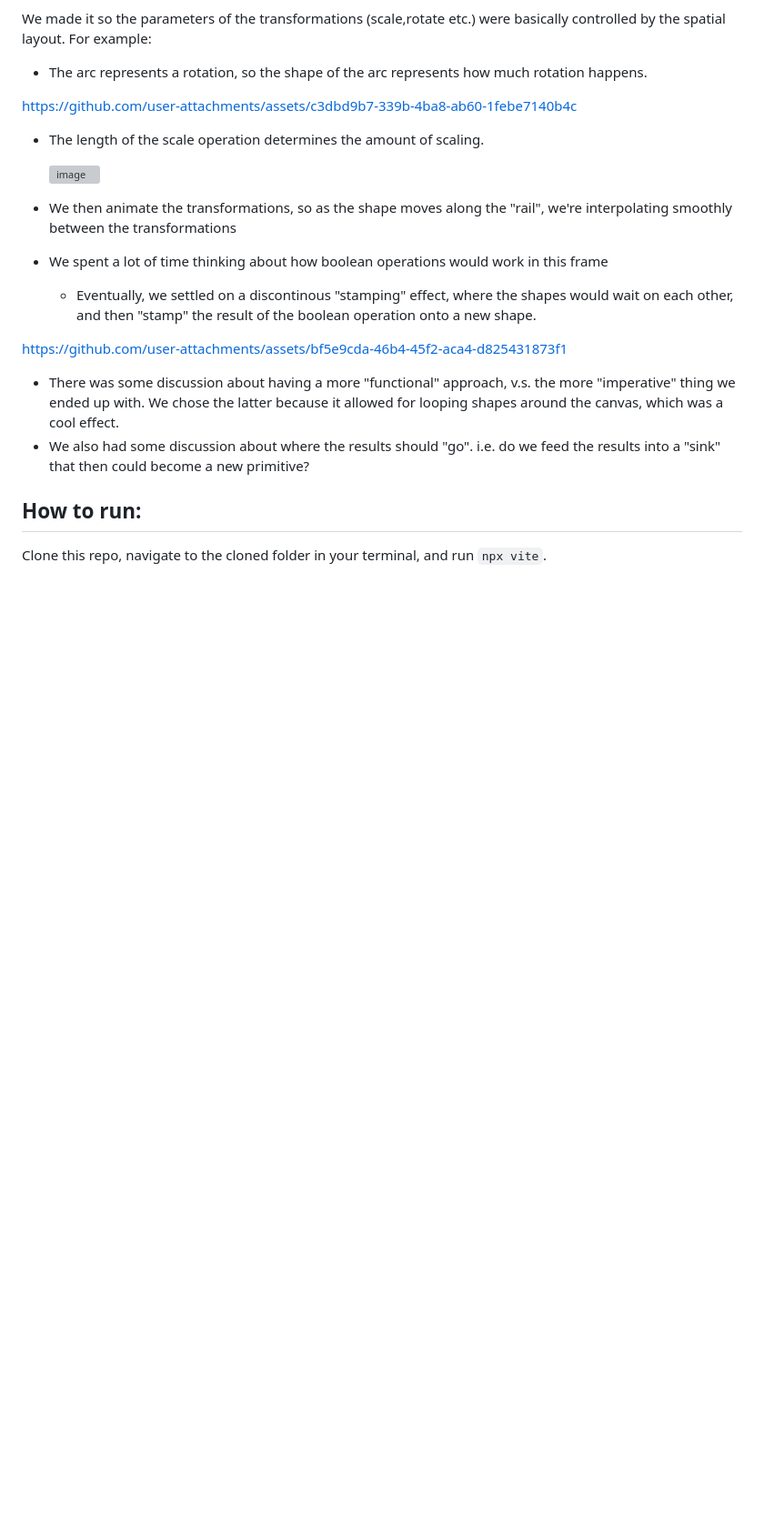
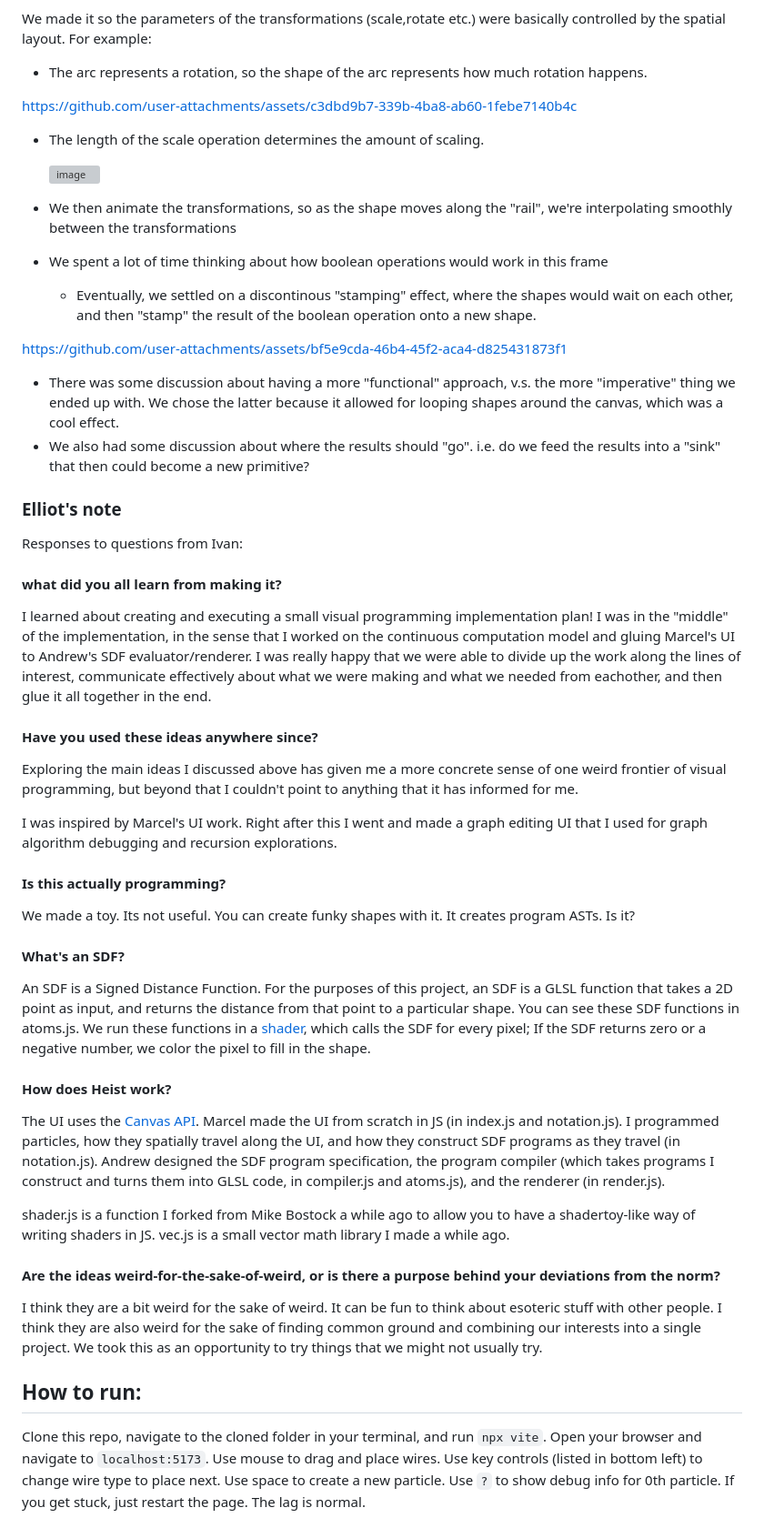
Before and after one commit to vezwork/heist, a Markdown page: README.md, the part around one of its changes. Shown at 91% size. GitHub-like rendering; blank space fills up the shorter version; grey boxes are pictures that could not be loaded.

```diff
--- a/README.md
+++ b/README.md
@@ -74,6 +70,38 @@ https://github.com/user-attachments/assets/bf5e9cda-46b4-45f2-aca4-d825431873f1
 - There was some discussion about having a more "functional" approach, v.s. the more "imperative" thing we ended up with. We chose the latter because it allowed for looping shapes around the canvas, which was a cool effect.
 - We also had some discussion about where the results should "go". i.e. do we feed the results into a "sink" that then could become a new primitive?
 
+### Elliot's note
+
+Responses to questions from Ivan:
+
+#### what did you all learn from making it?
+
+I learned about creating and executing a small visual programming implementation plan! I was in the "middle" of the implementation, in the sense that I worked on the continuous computation model and gluing Marcel's UI to Andrew's SDF evaluator/renderer. I was really happy that we were able to divide up the work along the lines of interest, communicate effectively about what we were making and what we needed from eachother, and then glue it all together in the end.
+
+#### Have you used these ideas anywhere since?
+
+Exploring the main ideas I discussed above has given me a more concrete sense of one weird frontier of visual programming, but beyond that I couldn't point to anything that it has informed for me.
+
+I was inspired by Marcel's UI work. Right after this I went and made a graph editing UI that I used for graph algorithm debugging and recursion explorations.
+
+#### Is this actually programming?
+
+We made a toy. Its not useful. You can create funky shapes with it. It creates program ASTs. Is it?
+
+#### What's an SDF?
+
+An SDF is a Signed Distance Function. For the purposes of this project, an SDF is a GLSL function that takes a 2D point as input, and returns the distance from that point to a particular shape. You can see these SDF functions in atoms.js. We run these functions in a [shader](https://thebookofshaders.com/01/), which calls the SDF for every pixel; If the SDF returns zero or a negative number, we color the pixel to fill in the shape.
+
+#### How does Heist work?
+
+The UI uses the [Canvas API](https://developer.mozilla.org/en-US/docs/Web/API/Canvas_API). Marcel made the UI from scratch in JS (in index.js and notation.js). I programmed particles, how they spatially travel along the UI, and how they construct SDF programs as they travel (in notation.js). Andrew designed the SDF program specification, the program compiler (which takes programs I construct and turns them into GLSL code, in compiler.js and atoms.js), and the renderer (in render.js).
+
+shader.js is a function I forked from Mike Bostock a while ago to allow you to have a shadertoy-like way of writing shaders in JS. vec.js is a small vector math library I made a while ago.
+
+#### Are the ideas weird-for-the-sake-of-weird, or is there a purpose behind your deviations from the norm?
+
+I think they are a bit weird for the sake of weird. It can be fun to think about esoteric stuff with other people. I think they are also weird for the sake of finding common ground and combining our interests into a single project. We took this as an opportunity to try things that we might not usually try.
+
 ## How to run:
 
-Clone this repo, navigate to the cloned folder in your terminal, and run `npx vite`.
+Clone this repo, navigate to the cloned folder in your terminal, and run `npx vite`. Open your browser and navigate to `localhost:5173`. Use mouse to drag and place wires. Use key controls (listed in bottom left) to change wire type to place next. Use space to create a new particle. Use `?` to show debug info for 0th particle. If you get stuck, just restart the page. The lag is normal.
```
Also changed, not shown: other parts of README.md (+4 -8 lines).
